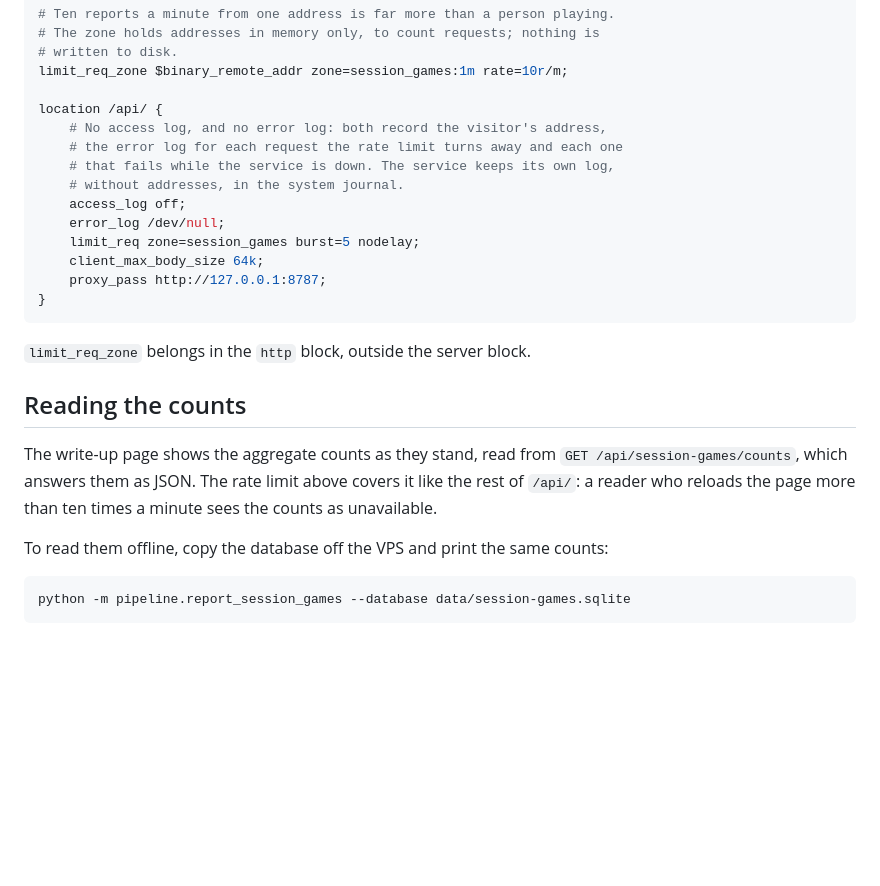
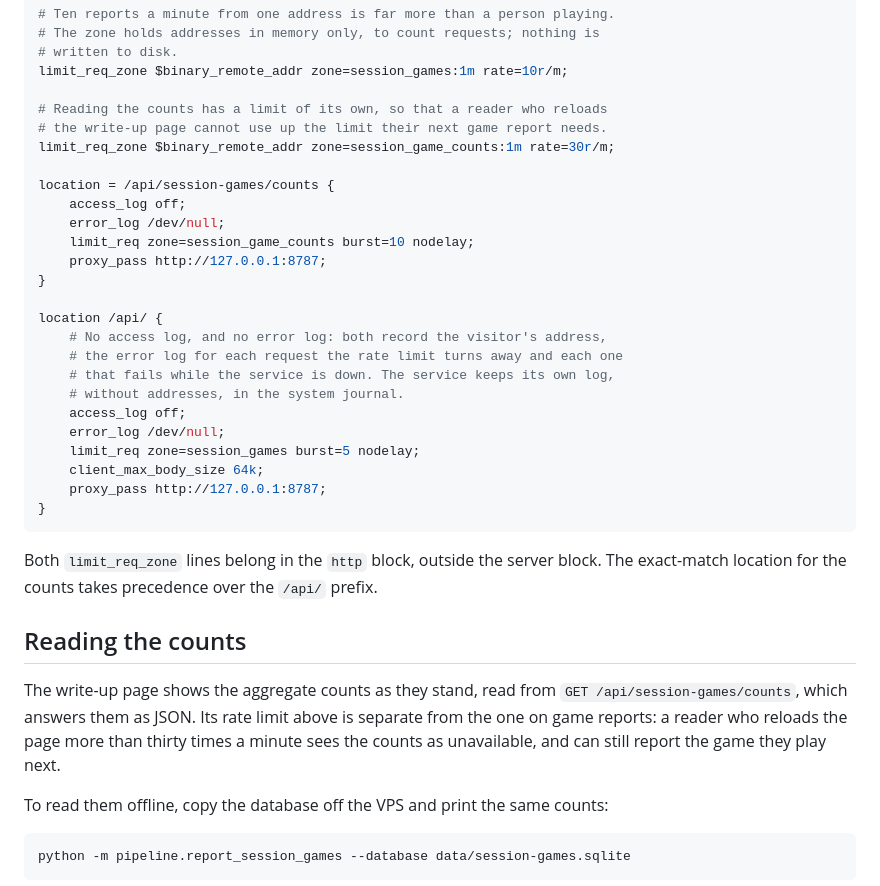
Before and after one commit to CamilleBochard/ChessMe, a Markdown page: docs/session-games-service.md, the part around the change. Drawn GitHub-style; blank space fills up the shorter version.

Commit message:
Give reading the Session Game counts a rate limit of its own
Under the shared /api/ limit, a reader reloading the write-up page could
use up the requests their next game report needs, and that game would be
lost. The counts now sit behind their own limit in the nginx setup.

````diff
--- a/docs/session-games-service.md
+++ b/docs/session-games-service.md
@@ -51,6 +51,17 @@ In the nginx server block that serves the site:
 # written to disk.
 limit_req_zone $binary_remote_addr zone=session_games:1m rate=10r/m;
 
+# Reading the counts has a limit of its own, so that a reader who reloads
+# the write-up page cannot use up the limit their next game report needs.
+limit_req_zone $binary_remote_addr zone=session_game_counts:1m rate=30r/m;
+
+location = /api/session-games/counts {
+    access_log off;
+    error_log /dev/null;
+    limit_req zone=session_game_counts burst=10 nodelay;
+    proxy_pass http://127.0.0.1:8787;
+}
+
 location /api/ {
     # No access log, and no error log: both record the visitor's address,
     # the error log for each request the rate limit turns away and each one
@@ -64,14 +75,17 @@ location /api/ {
 }
 ```
 
-`limit_req_zone` belongs in the `http` block, outside the server block.
+Both `limit_req_zone` lines belong in the `http` block, outside the server
+block. The exact-match location for the counts takes precedence over the
+`/api/` prefix.
 
 ## Reading the counts
 
 The write-up page shows the aggregate counts as they stand, read from
-`GET /api/session-games/counts`, which answers them as JSON. The rate limit
-above covers it like the rest of `/api/`: a reader who reloads the page
-more than ten times a minute sees the counts as unavailable.
+`GET /api/session-games/counts`, which answers them as JSON. Its rate limit
+above is separate from the one on game reports: a reader who reloads the
+page more than thirty times a minute sees the counts as unavailable, and
+can still report the game they play next.
 
 To read them offline, copy the database off the VPS and print the same
 counts:
````
